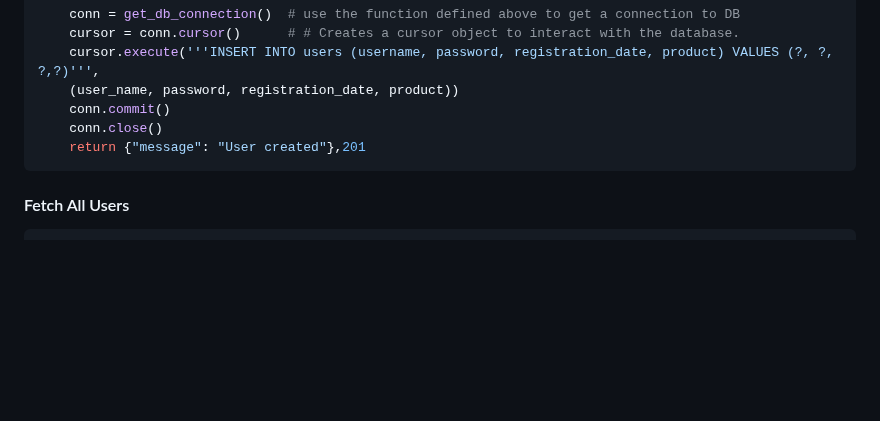
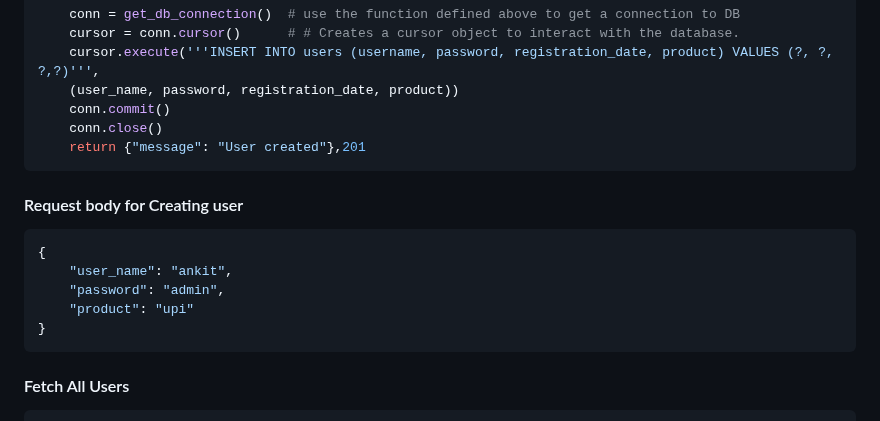
Before and after one commit to thebrokenapp/api-architecture, a Markdown page: microservices/README.md, the part around the change. Rendered like a GitHub page; blank space fills up the shorter version.

````diff
--- a/microservices/README.md
+++ b/microservices/README.md
@@ -39,6 +39,15 @@ def create_user():
 	conn.close()
 	return {"message": "User created"},201
 ```
+#### Request body for Creating user
+```json
+{
+    "user_name": "ankit",
+    "password": "admin",
+    "product": "upi"
+}
+```
+
 
 #### Fetch All Users
 ```python
````
